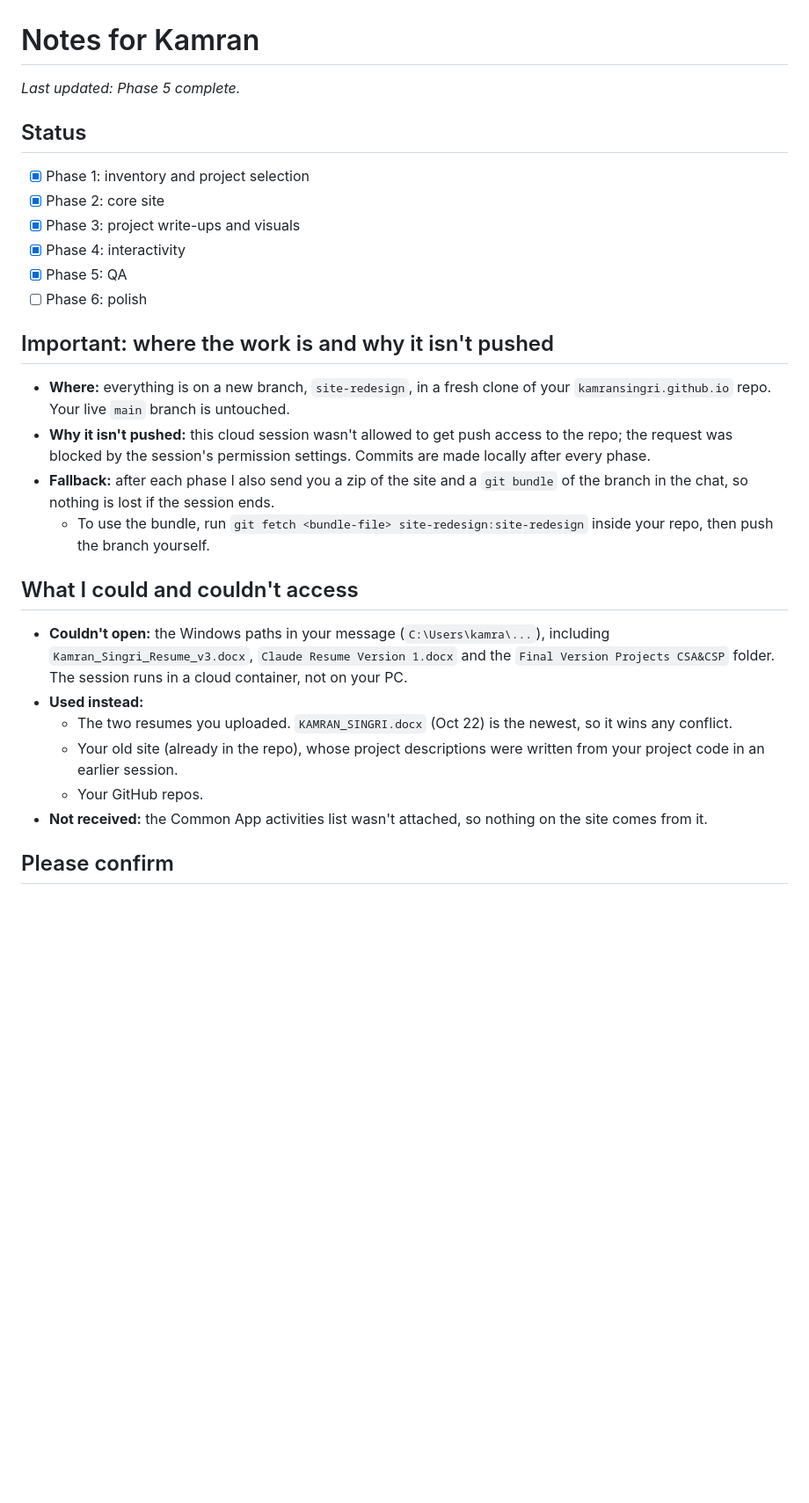
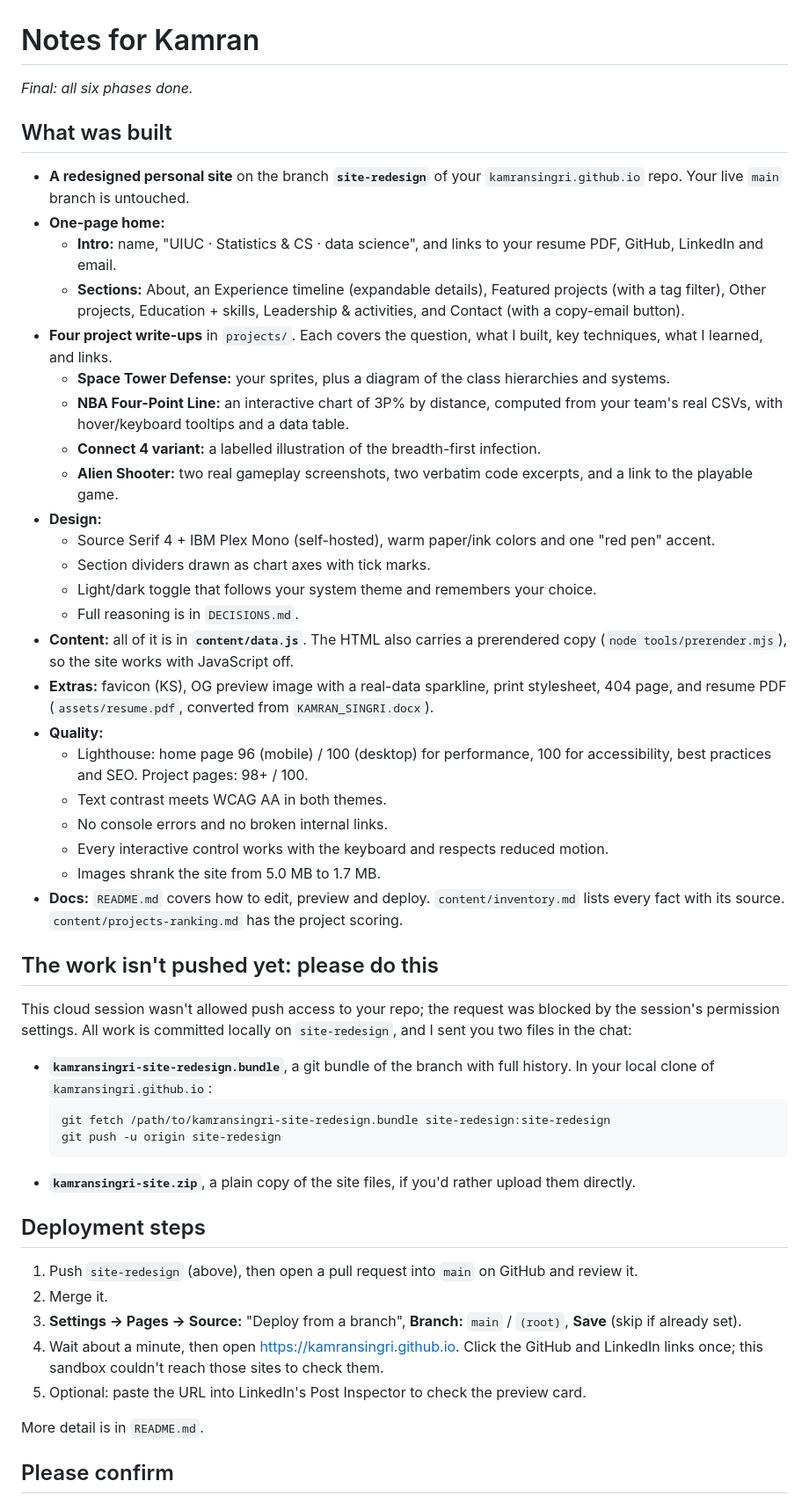
Before and after one commit to kamransingri/kamransingri.github.io, a Markdown page: NOTES_FOR_KAMRAN.md, the part around one of its changes. Shown at 88% size. Drawn GitHub-style; blank space fills up the shorter version.

Commit message:
Finalize notes: summary, please-confirm list, deployment steps
Co-Authored-By: Claude Opus 5.5 <noreply@anthropic.com>
Claude-Session: https://claude.ai/code/session_01EJbYJCPg7MyVZ8EQyg9Bhm

````diff
--- a/NOTES_FOR_KAMRAN.md
+++ b/NOTES_FOR_KAMRAN.md
@@ -1,27 +1,48 @@
 # Notes for Kamran
 
-_Last updated: Phase 5 complete._
+_Final: all six phases done._
 
-## Status
-- [x] Phase 1: inventory and project selection
-- [x] Phase 2: core site
-- [x] Phase 3: project write-ups and visuals
-- [x] Phase 4: interactivity
-- [x] Phase 5: QA
-- [ ] Phase 6: polish
+## What was built
+- **A redesigned personal site** on the branch **`site-redesign`** of your `kamransingri.github.io` repo. Your live `main` branch is untouched.
+- **One-page home:**
+  - **Intro:** name, "UIUC · Statistics & CS · data science", and links to your resume PDF, GitHub, LinkedIn and email.
+  - **Sections:** About, an Experience timeline (expandable details), Featured projects (with a tag filter), Other projects, Education + skills, Leadership & activities, and Contact (with a copy-email button).
+- **Four project write-ups** in `projects/`. Each covers the question, what I built, key techniques, what I learned, and links.
+  - **Space Tower Defense:** your sprites, plus a diagram of the class hierarchies and systems.
+  - **NBA Four-Point Line:** an interactive chart of 3P% by distance, computed from your team's real CSVs, with hover/keyboard tooltips and a data table.
+  - **Connect 4 variant:** a labelled illustration of the breadth-first infection.
+  - **Alien Shooter:** two real gameplay screenshots, two verbatim code excerpts, and a link to the playable game.
+- **Design:**
+  - Source Serif 4 + IBM Plex Mono (self-hosted), warm paper/ink colors and one "red pen" accent.
+  - Section dividers drawn as chart axes with tick marks.
+  - Light/dark toggle that follows your system theme and remembers your choice.
+  - Full reasoning is in `DECISIONS.md`.
+- **Content:** all of it is in **`content/data.js`**. The HTML also carries a prerendered copy (`node tools/prerender.mjs`), so the site works with JavaScript off.
+- **Extras:** favicon (KS), OG preview image with a real-data sparkline, print stylesheet, 404 page, and resume PDF (`assets/resume.pdf`, converted from `KAMRAN_SINGRI.docx`).
+- **Quality:**
+  - Lighthouse: home page 96 (mobile) / 100 (desktop) for performance, 100 for accessibility, best practices and SEO. Project pages: 98+ / 100.
+  - Text contrast meets WCAG AA in both themes.
+  - No console errors and no broken internal links.
+  - Every interactive control works with the keyboard and respects reduced motion.
+  - Images shrank the site from 5.0 MB to 1.7 MB.
+- **Docs:** `README.md` covers how to edit, preview and deploy. `content/inventory.md` lists every fact with its source. `content/projects-ranking.md` has the project scoring.
 
-## Important: where the work is and why it isn't pushed
-- **Where:** everything is on a new branch, `site-redesign`, in a fresh clone of your `kamransingri.github.io` repo. Your live `main` branch is untouched.
-- **Why it isn't pushed:** this cloud session wasn't allowed to get push access to the repo; the request was blocked by the session's permission settings. Commits are made locally after every phase.
-- **Fallback:** after each phase I also send you a zip of the site and a `git bundle` of the branch in the chat, so nothing is lost if the session ends.
-  - To use the bundle, run `git fetch <bundle-file> site-redesign:site-redesign` inside your repo, then push the branch yourself.
+## The work isn't pushed yet: please do this
+This cloud session wasn't allowed push access to your repo; the request was blocked by the session's permission settings. All work is committed locally on `site-redesign`, and I sent you two files in the chat:
+- **`kamransingri-site-redesign.bundle`**, a git bundle of the branch with full history. In your local clone of `kamransingri.github.io`:
+  ```bash
+  git fetch /path/to/kamransingri-site-redesign.bundle site-redesign:site-redesign
+  git push -u origin site-redesign
+  ```
+- **`kamransingri-site.zip`**, a plain copy of the site files, if you'd rather upload them directly.
 
-## What I could and couldn't access
-- **Couldn't open:** the Windows paths in your message (`C:\Users\kamra\...`), including `Kamran_Singri_Resume_v3.docx`, `Claude Resume Version 1.docx` and the `Final Version Projects CSA&CSP` folder. The session runs in a cloud container, not on your PC.
-- **Used instead:**
-  - The two resumes you uploaded. `KAMRAN_SINGRI.docx` (Oct 22) is the newest, so it wins any conflict.
-  - Your old site (already in the repo), whose project descriptions were written from your project code in an earlier session.
-  - Your GitHub repos.
-- **Not received:** the Common App activities list wasn't attached, so nothing on the site comes from it.
+## Deployment steps
+1. Push `site-redesign` (above), then open a pull request into `main` on GitHub and review it.
+2. Merge it.
+3. **Settings → Pages → Source:** "Deploy from a branch", **Branch:** `main` / `(root)`, **Save** (skip if already set).
+4. Wait about a minute, then open https://kamransingri.github.io. Click the GitHub and LinkedIn links once; this sandbox couldn't reach those sites to check them.
+5. Optional: paste the URL into LinkedIn's Post Inspector to check the preview card.
+
+More detail is in `README.md`.
 
 ## Please confirm
````
Also changed, not shown: other parts of NOTES_FOR_KAMRAN.md (+54 -76 lines).
